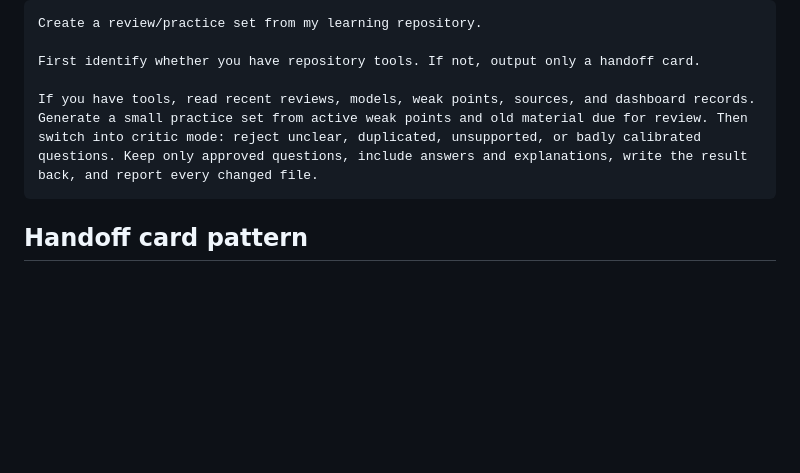
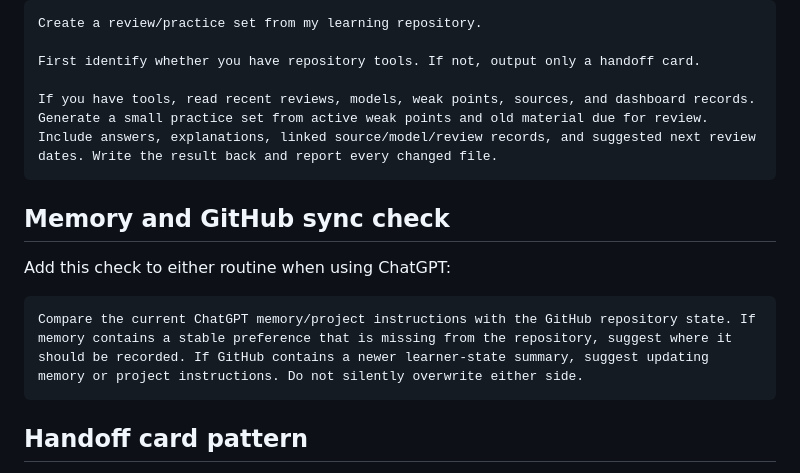
Before and after one commit to Guojiz/Repo-as-Review-OS, a Markdown page: docs/automation-model.md, the part around one of its changes. Rendered like a GitHub page; blank space fills up the shorter version.

````diff
--- a/docs/automation-model.md
+++ b/docs/automation-model.md
@@ -160,7 +205,15 @@ Create a review/practice set from my learning repository.
 
 First identify whether you have repository tools. If not, output only a handoff card.
 
-If you have tools, read recent reviews, models, weak points, sources, and dashboard records. Generate a small practice set from active weak points and old material due for review. Then switch into critic mode: reject unclear, duplicated, unsupported, or badly calibrated questions. Keep only approved questions, include answers and explanations, write the result back, and report every changed file.
+If you have tools, read recent reviews, models, weak points, sources, and dashboard records. Generate a small practice set from active weak points and old material due for review. Include answers, explanations, linked source/model/review records, and suggested next review dates. Write the result back and report every changed file.
+```
+
+## Memory and GitHub sync check
+
+Add this check to either routine when using ChatGPT:
+
+```text
+Compare the current ChatGPT memory/project instructions with the GitHub repository state. If memory contains a stable preference that is missing from the repository, suggest where it should be recorded. If GitHub contains a newer learner-state summary, suggest updating memory or project instructions. Do not silently overwrite either side.
 ```
 
 ## Handoff card pattern
````
Also changed, not shown: other parts of docs/automation-model.md (+81 -36 lines).
